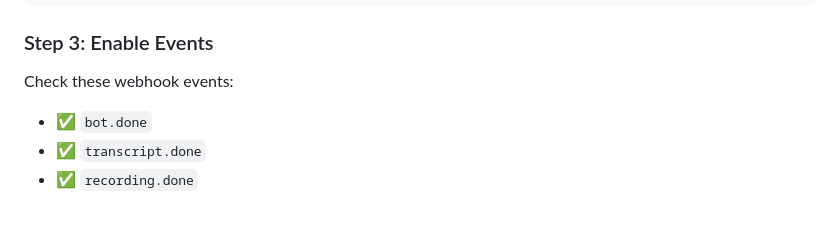
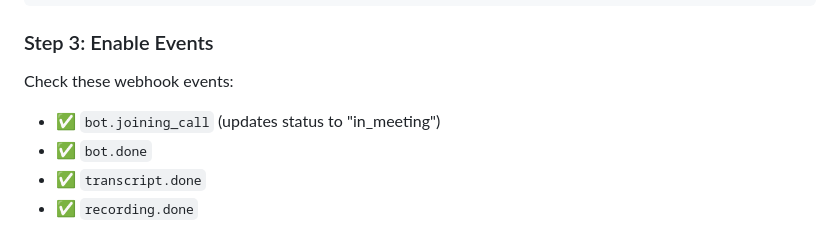
Before and after one commit to lll-solutions/meeting-transcription, a Markdown page: docs/DEPLOYMENT.md, the part around the change. GitHub-like rendering.

Commit message:
Update webhook event documentation for bot.joining_call

```diff
--- a/docs/DEPLOYMENT.md
+++ b/docs/DEPLOYMENT.md
@@ -98,6 +98,7 @@ https://YOUR-SERVICE-URL/webhook/recall
 ### Step 3: Enable Events
 
 Check these webhook events:
+- ✅ `bot.joining_call` (updates status to "in_meeting")
 - ✅ `bot.done`
 - ✅ `transcript.done`
 - ✅ `recording.done`
```
Also changed, not shown: docs/ARCHITECTURE.md (+6 -6 lines).
